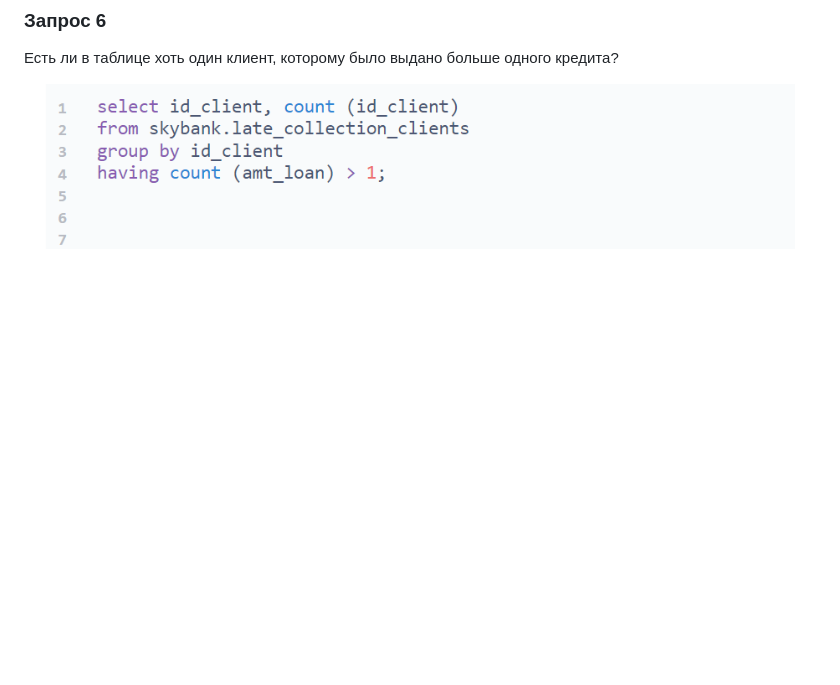
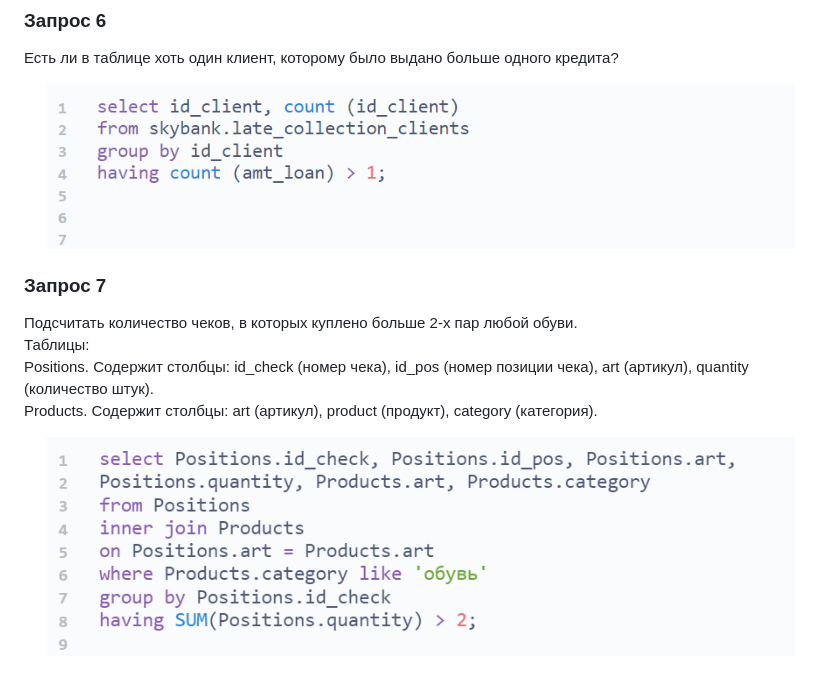
Before and after one commit to yulia-qaqc/qa-engineer, a Markdown page: SQL.md, the part around the change. Drawn GitHub-style; blank space fills up the shorter version.

```diff
--- a/SQL.md
+++ b/SQL.md
@@ -51,3 +51,14 @@
 <p align="center">
 <img src="https://github.com/yulia-qaqc/qa-engineer/blob/main/Screenshots/15.png" width="750">
 </p>
+
+### Запрос 7
+
+Подсчитать количество чеков, в которых куплено больше 2-х пар любой обуви.
+Таблицы:
+Positions. Содержит столбцы: id_check (номер чека), id_pos (номер позиции чека), art (артикул), quantity (количество штук).
+Products. Содержит столбцы: art (артикул), product (продукт), category (категория).
+
+<p align="center">
+<img src="https://github.com/yulia-qaqc/qa-engineer/blob/main/Screenshots/17.png" width="750">
+</p>
```
